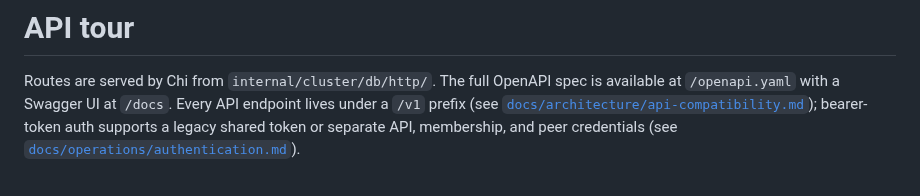
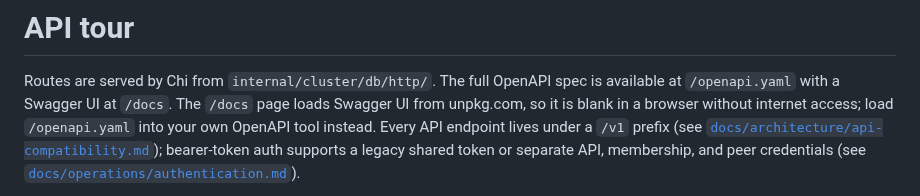
Before and after one commit to committeddb/committed, a Markdown page: docs/api-tour.md, the part around the change. Rendered like a GitHub page.

Commit message:
Say that /docs needs internet access, and what to use without it

```diff
--- a/docs/api-tour.md
+++ b/docs/api-tour.md
@@ -2,7 +2,9 @@
 
 Routes are served by Chi from `internal/cluster/db/http/`. The full
 OpenAPI spec is available at `/openapi.yaml` with a Swagger UI at
-`/docs`. Every API endpoint lives under a `/v1` prefix (see
+`/docs`. The `/docs` page loads Swagger UI from unpkg.com, so it is blank
+in a browser without internet access; load `/openapi.yaml` into your own
+OpenAPI tool instead. Every API endpoint lives under a `/v1` prefix (see
 [`docs/architecture/api-compatibility.md`](architecture/api-compatibility.md)); bearer-token
 auth supports a legacy shared token or separate API, membership, and peer
 credentials (see
```
